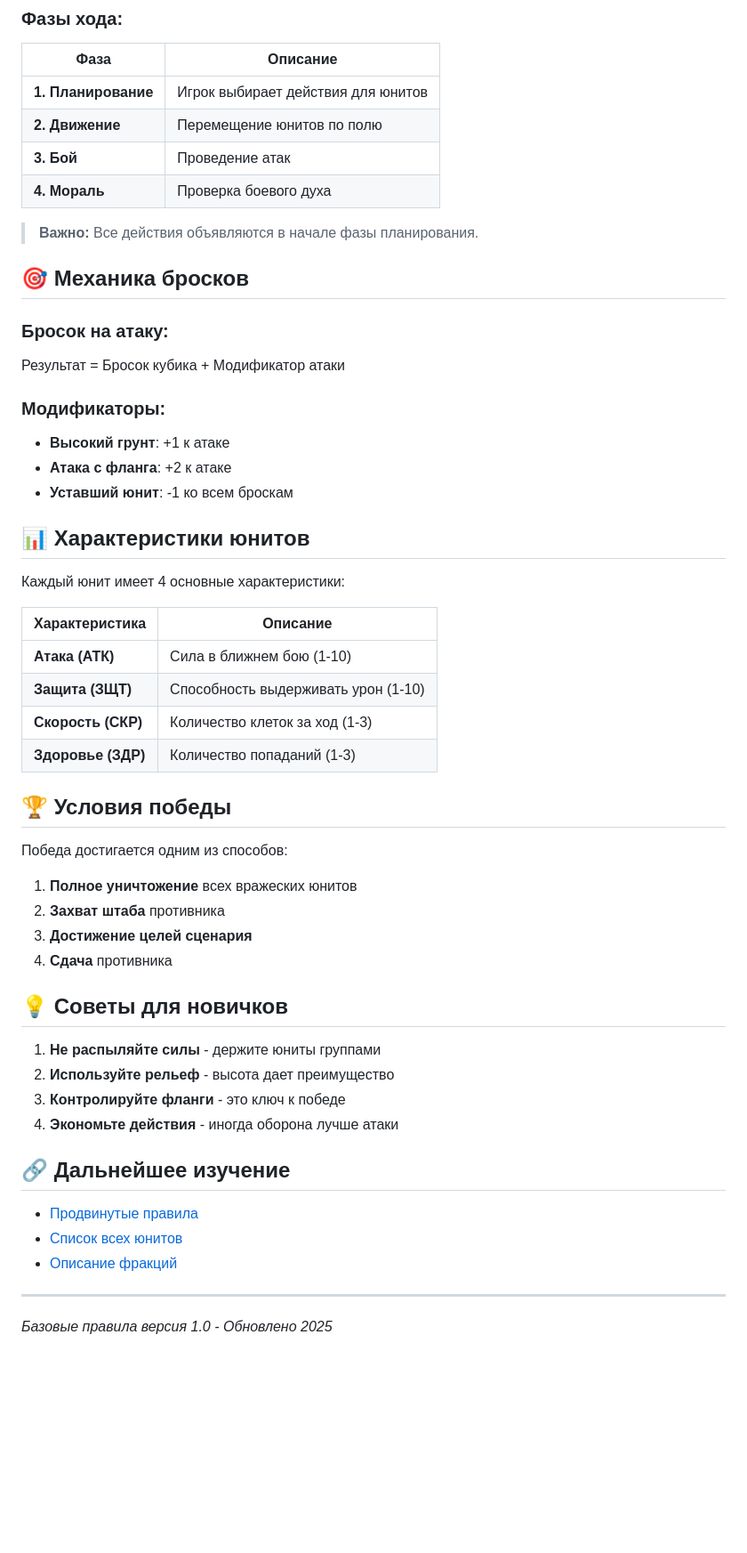
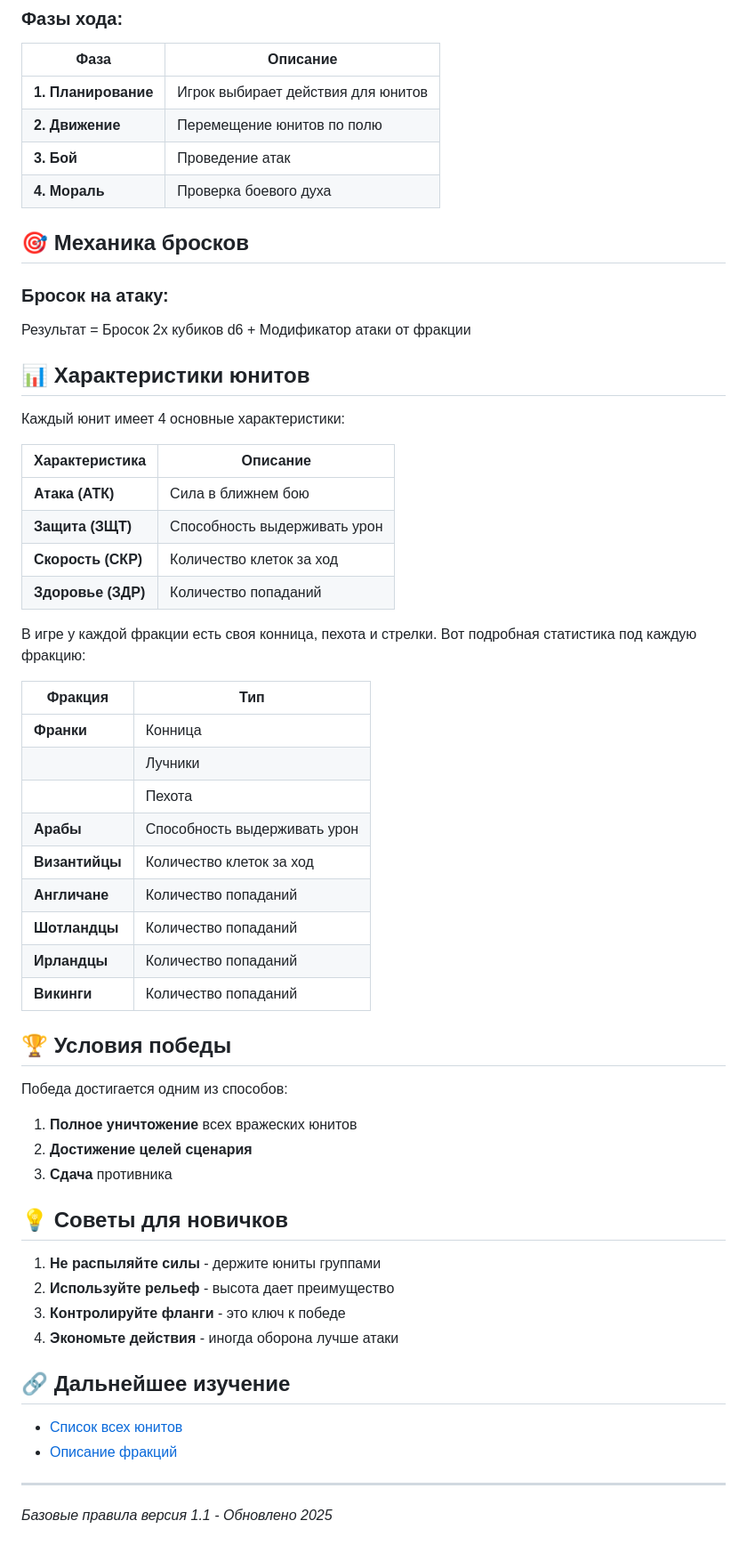
Before and after one commit to ViYaR-888/vikings_game_ru, a Markdown page: md-rules/basic.md, the part around the change. Shown at 89% size. GitHub-like rendering; blank space fills up the shorter version.

```diff
--- a/md-rules/basic.md
+++ b/md-rules/basic.md
@@ -31,18 +31,10 @@
 | **3. Бой** | Проведение атак |
 | **4. Мораль** | Проверка боевого духа |
 
-
-> **Важно:** Все действия объявляются в начале фазы планирования.
-
 ## 🎯 Механика бросков
 
 ### Бросок на атаку:
-Результат = Бросок кубика + Модификатор атаки
-
-### Модификаторы:
-- **Высокий грунт**: +1 к атаке
-- **Атака с фланга**: +2 к атаке
-- **Уставший юнит**: -1 ко всем броскам
+Результат = Бросок 2х кубиков d6 + Модификатор атаки от фракции
 
 ## 📊 Характеристики юнитов
 
@@ -50,19 +42,32 @@
 
 | Характеристика | Описание |
 |----------------|----------|
-| **Атака (АТК)** | Сила в ближнем бою (1-10) |
-| **Защита (ЗЩТ)** | Способность выдерживать урон (1-10) |
-| **Скорость (СКР)** | Количество клеток за ход (1-3) |
-| **Здоровье (ЗДР)** | Количество попаданий (1-3) |
+| **Атака (АТК)** | Сила в ближнем бою |
+| **Защита (ЗЩТ)** | Способность выдерживать урон |
+| **Скорость (СКР)** | Количество клеток за ход |
+| **Здоровье (ЗДР)** | Количество попаданий |
+
+В игре у каждой фракции есть своя конница, пехота и стрелки. Вот подробная статистика под каждую фракцию:
+
+| Фракция | Тип |
+|----------------|----------|
+| **Франки** | Конница |
+|  | Лучники |
+|  | Пехота |
+| **Арабы** | Способность выдерживать урон |
+| **Византийцы** | Количество клеток за ход |
+| **Англичане** | Количество попаданий |
+| **Шотландцы** | Количество попаданий |
+| **Ирландцы** | Количество попаданий |
+| **Викинги** | Количество попаданий |
 
 ## 🏆 Условия победы
 
 Победа достигается одним из способов:
 
 1. **Полное уничтожение** всех вражеских юнитов
-2. **Захват штаба** противника
-3. **Достижение целей сценария**
-4. **Сдача** противника
+2. **Достижение целей сценария**
+3. **Сдача** противника
 
 ## 💡 Советы для новичков
 
@@ -71,12 +76,12 @@
 3. **Контролируйте фланги** - это ключ к победе
 4. **Экономьте действия** - иногда оборона лучше атаки
 
+
 ## 🔗 Дальнейшее изучение
 
-- [Продвинутые правила](advanced.md)
 - [Список всех юнитов](../../units/)
 - [Описание фракций](../../factions/)
 
 ---
 
-*Базовые правила версия 1.0 - Обновлено 2025*
+*Базовые правила версия 1.1 - Обновлено 2025*
```
